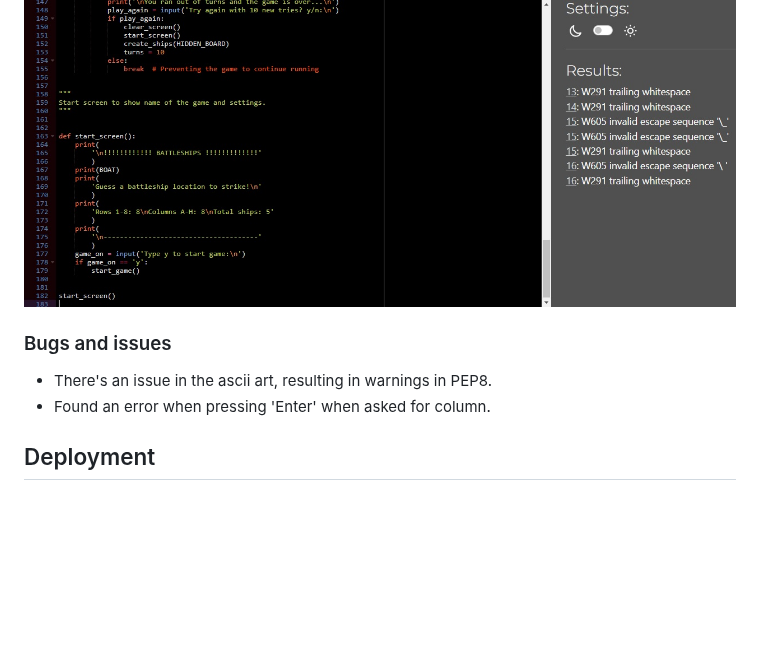
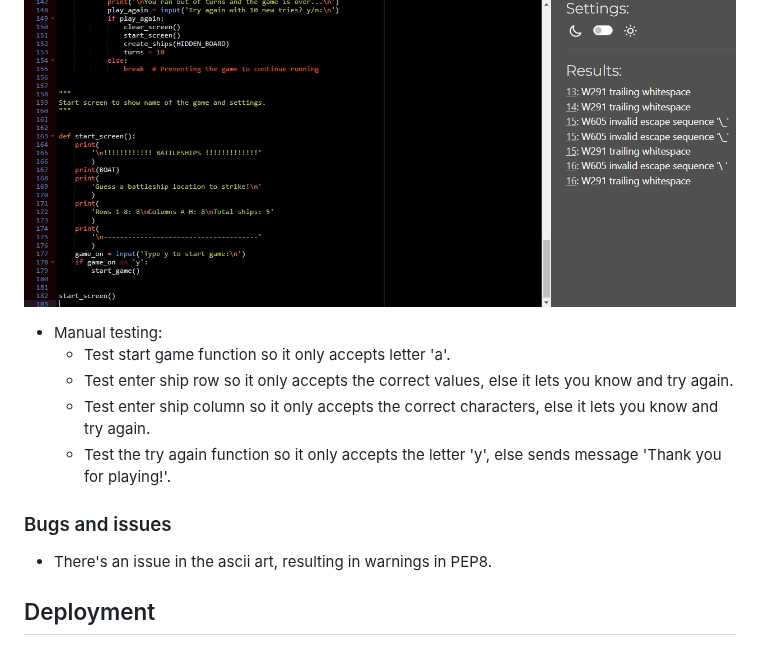
Before and after one commit to Mysanthropium/Battleships, a Markdown page: README.md, the part around the change. Rendered like a GitHub page; blank space fills up the shorter version.

Commit message:
Add manual testing to the readme

```diff
--- a/README.md
+++ b/README.md
@@ -89,9 +89,14 @@
 
 ![PEP8](assets/images/pep8.jpg)
 
+* Manual testing:
+   * Test start game function so it only accepts letter 'a'.
+   * Test enter ship row so it only accepts the correct values, else it lets you know and try again.
+   * Test enter ship column so it only accepts the correct characters, else it lets you know and try again.
+   * Test the try again function so it only accepts the letter 'y', else sends message 'Thank you for playing!'.
+
 ### Bugs and issues
 * There's an issue in the ascii art, resulting in warnings in PEP8.
-* Found an error when pressing 'Enter' when asked for column.
 
 ## Deployment
 ### Version Control
```
